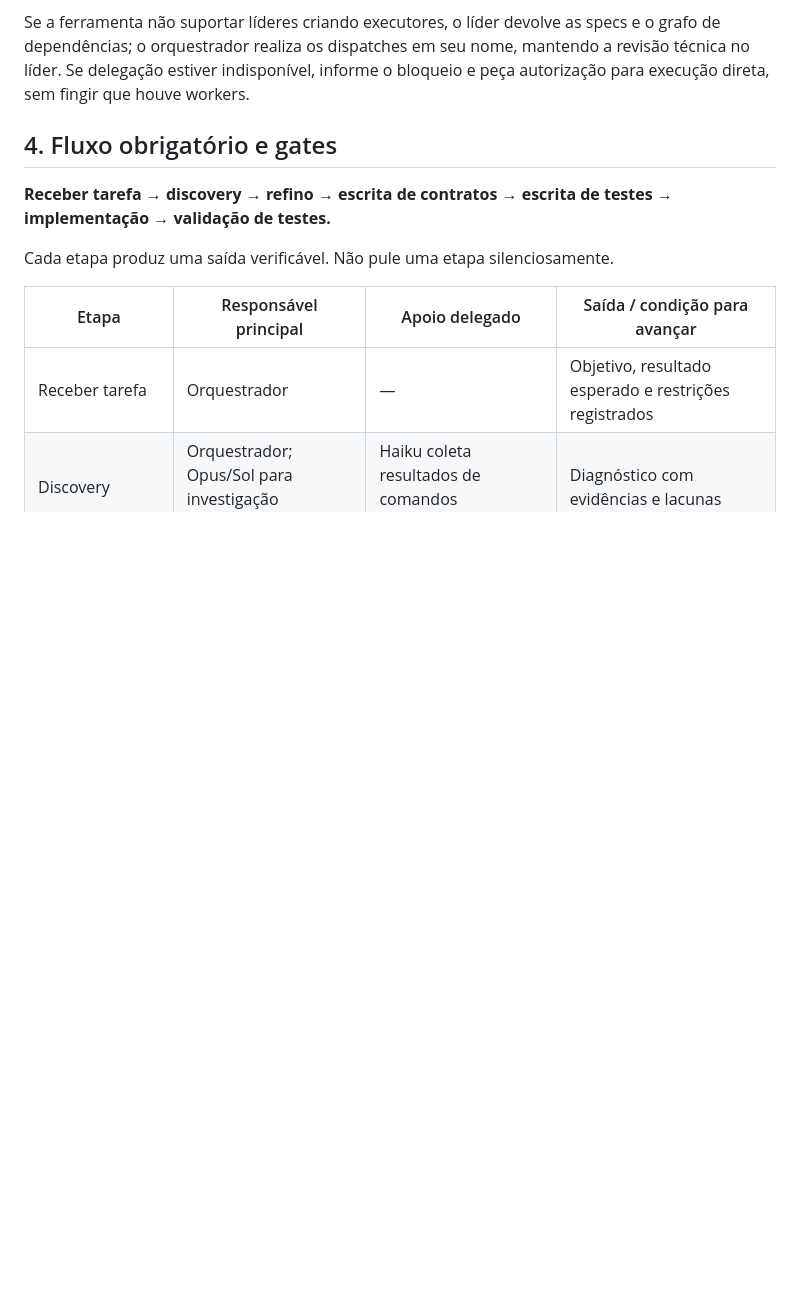
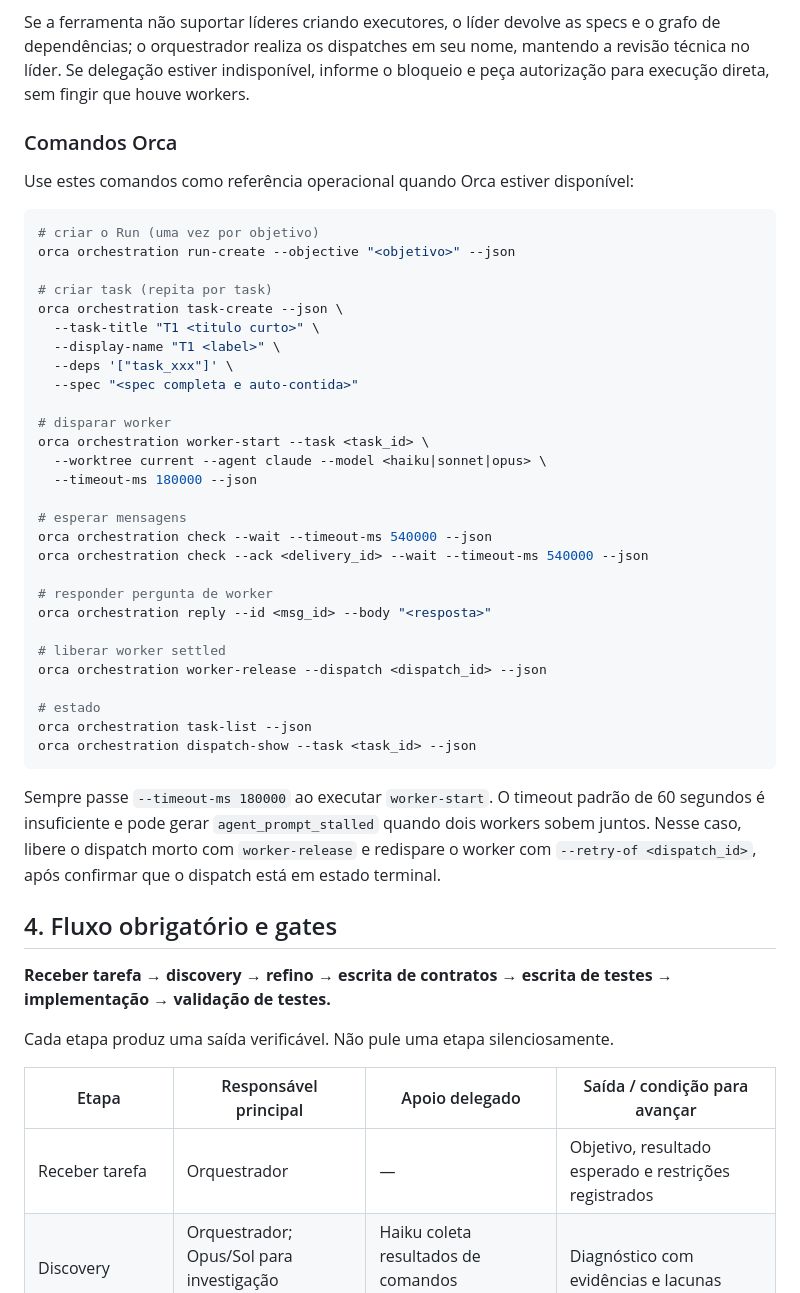
Before and after one commit to Natan-Lucena/LabirintoDoSaberReactNative, a Markdown page: AGENTS.md, the part around the change. Drawn GitHub-style; blank space fills up the shorter version.

Commit message:
docs: document Orca orchestration commands

````diff
--- a/AGENTS.md
+++ b/AGENTS.md
@@ -125,6 +125,47 @@ Se a ferramenta não suportar líderes criando executores, o líder devolve as s
 e o grafo de dependências; o orquestrador realiza os dispatches em seu nome, mantendo
 a revisão técnica no líder. Se delegação estiver indisponível, informe o bloqueio
 e peça autorização para execução direta, sem fingir que houve workers.
+
+### Comandos Orca
+
+Use estes comandos como referência operacional quando Orca estiver disponível:
+
+```bash
+# criar o Run (uma vez por objetivo)
+orca orchestration run-create --objective "<objetivo>" --json
+
+# criar task (repita por task)
+orca orchestration task-create --json \
+  --task-title "T1 <titulo curto>" \
+  --display-name "T1 <label>" \
+  --deps '["task_xxx"]' \
+  --spec "<spec completa e auto-contida>"
+
+# disparar worker
+orca orchestration worker-start --task <task_id> \
+  --worktree current --agent claude --model <haiku|sonnet|opus> \
+  --timeout-ms 180000 --json
+
+# esperar mensagens
+orca orchestration check --wait --timeout-ms 540000 --json
+orca orchestration check --ack <delivery_id> --wait --timeout-ms 540000 --json
+
+# responder pergunta de worker
+orca orchestration reply --id <msg_id> --body "<resposta>"
+
+# liberar worker settled
+orca orchestration worker-release --dispatch <dispatch_id> --json
+
+# estado
+orca orchestration task-list --json
+orca orchestration dispatch-show --task <task_id> --json
+```
+
+Sempre passe `--timeout-ms 180000` ao executar `worker-start`. O timeout padrão de
+60 segundos é insuficiente e pode gerar `agent_prompt_stalled` quando dois workers
+sobem juntos. Nesse caso, libere o dispatch morto com `worker-release` e redispare
+o worker com `--retry-of <dispatch_id>`, após confirmar que o dispatch está em estado
+terminal.
 
 ## 4. Fluxo obrigatório e gates
 
````
